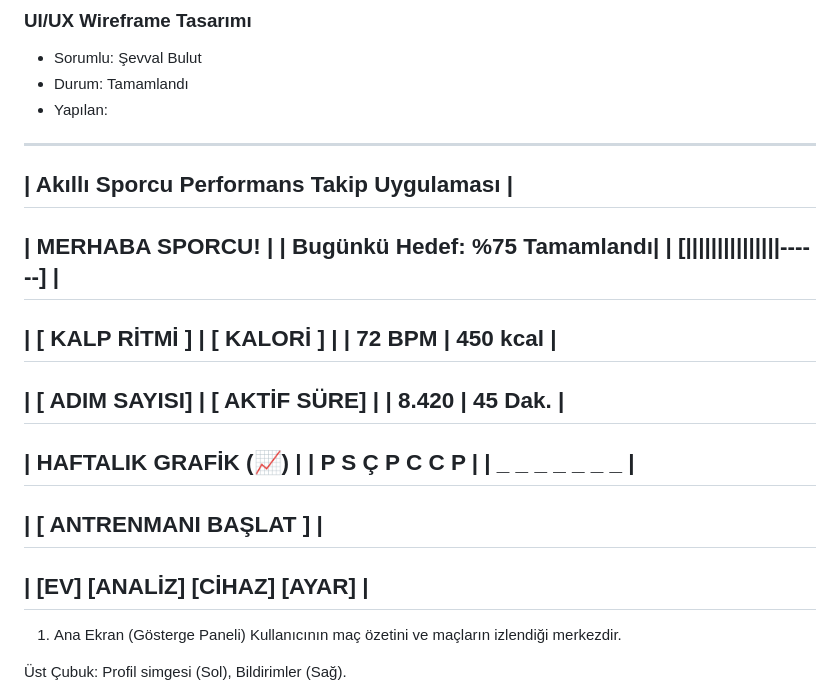
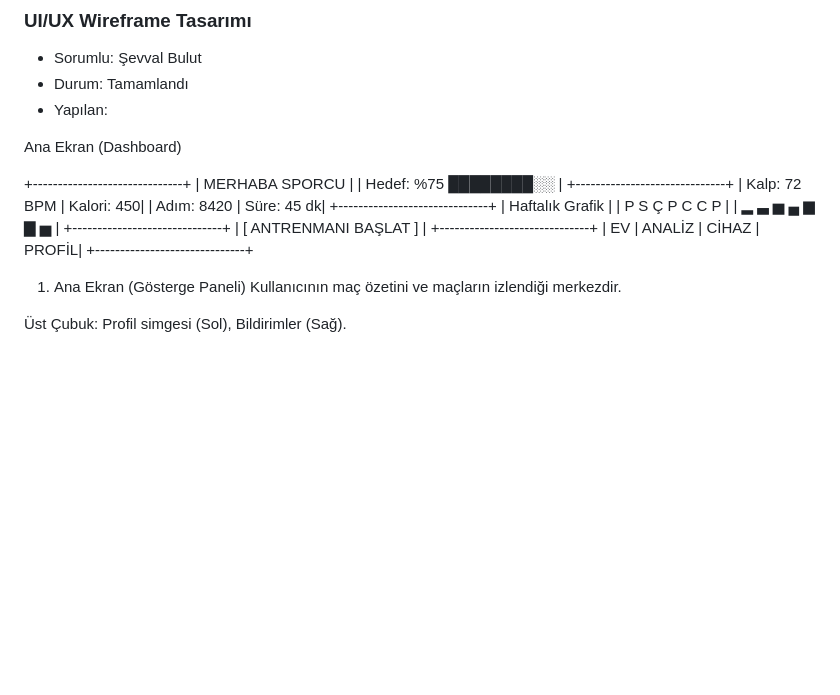
Before and after one commit to slaaggull-lgtm/akilli-sporcu-performans-takip-uygulamasi, a Markdown page: projeakisi.md, the part around the change. Drawn GitHub-style; blank space fills up the shorter version.

```diff
--- a/projeakisi.md
+++ b/projeakisi.md
@@ -345,28 +345,24 @@ Gelecek Planlaması ve Geliştirilebilirlik: API tasarımı esnek ve modüler bi
 - Sorumlu: Şevval Bulut
 - Durum: Tamamlandı
 - Yapılan:
-- ---------------------------------
-| Akıllı Sporcu Performans Takip Uygulaması |
----------------------------------
-|  MERHABA SPORCU!              |
-|  Bugünkü Hedef: %75 Tamamlandı|
-|  [|||||||||||||||------]      |
----------------------------------
-| [ KALP RİTMİ ] | [ KALORİ    ] |
-|    72 BPM      |   450 kcal    |
----------------------------------
-| [ ADIM SAYISI] | [ AKTİF SÜRE] |
-|     8.420      |    45 Dak.    |
----------------------------------
-|       HAFTALIK GRAFİK (📈)
-|
-|  P  S  Ç  P  C  C  P          |
-|  _  _  _  _  _  _  _          |
----------------------------------
-|      [ ANTRENMANI BAŞLAT ]     |
----------------------------------
-| [EV]  [ANALİZ]  [CİHAZ] [AYAR] |
----------------------------------
+
+Ana Ekran (Dashboard)
+
++------------------------------+
+|  MERHABA SPORCU              |
+|  Hedef: %75  ████████░░      |
++------------------------------+
+|  Kalp: 72 BPM   | Kalori: 450|
+|  Adım: 8420     | Süre: 45 dk|
++------------------------------+
+|  Haftalık Grafik             |
+|  P S Ç P C C P              |
+|  ▂ ▃ ▅ ▄ ▆ ▇ ▅              |
++------------------------------+
+|   [ ANTRENMANI BAŞLAT ]      |
++------------------------------+
+|  EV | ANALİZ | CİHAZ | PROFİL|
++------------------------------+
 
 1. Ana Ekran (Gösterge Paneli)
 Kullanıcının maç özetini ve maçların izlendiği merkezdir.
```
